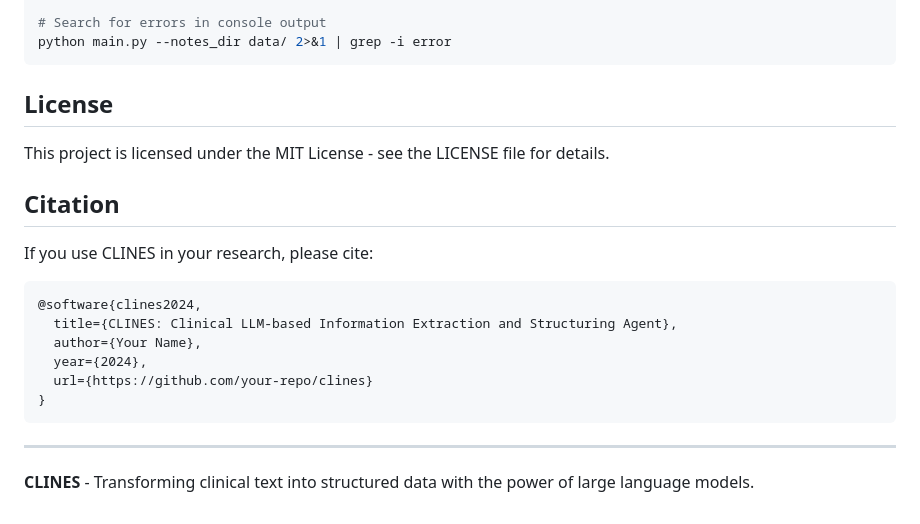
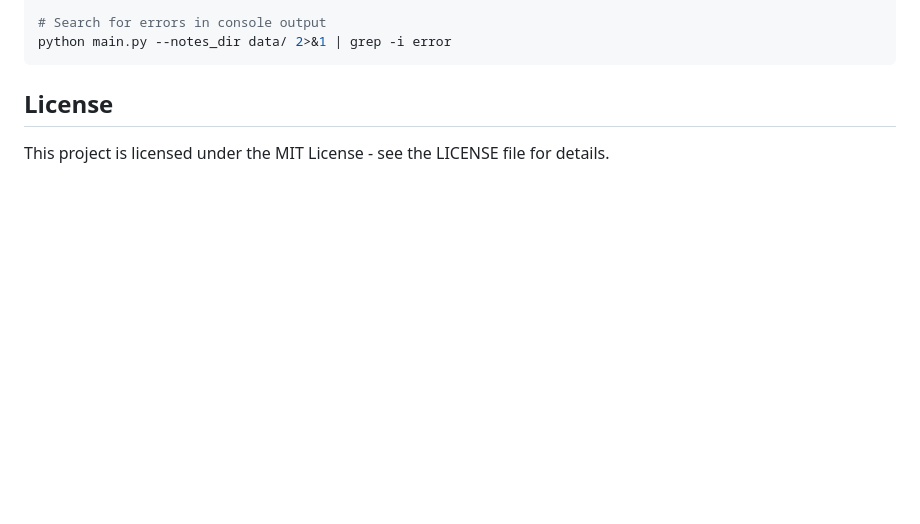
Before and after one commit to z-x-yang/clines-private, a Markdown page: README.md, the part around one of its changes. Drawn GitHub-style; blank space fills up the shorter version.

````diff
--- a/README.md
+++ b/README.md
@@ -327,20 +384,3 @@ python main.py --notes_dir data/ 2>&1 | grep -i error
 ## License
 
 This project is licensed under the MIT License - see the LICENSE file for details.
-
-## Citation
-
-If you use CLINES in your research, please cite:
-
-```bibtex
-@software{clines2024,
-  title={CLINES: Clinical LLM-based Information Extraction and Structuring Agent},
-  author={Your Name},
-  year={2024},
-  url={https://github.com/your-repo/clines}
-}
-```
-
----
-
-**CLINES** - Transforming clinical text into structured data with the power of large language models.
````
Also changed, not shown: other parts of README.md (+63 -6 lines).
